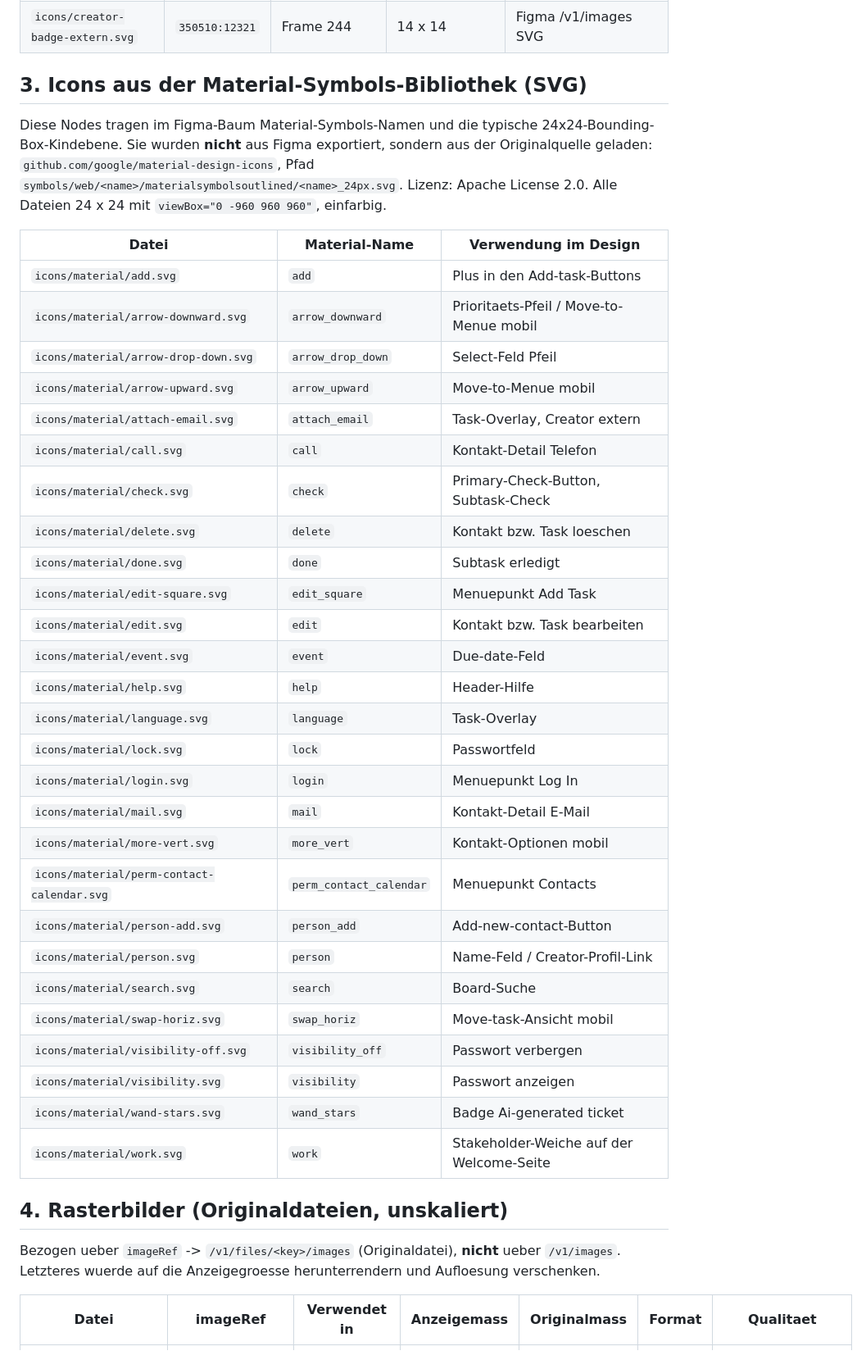
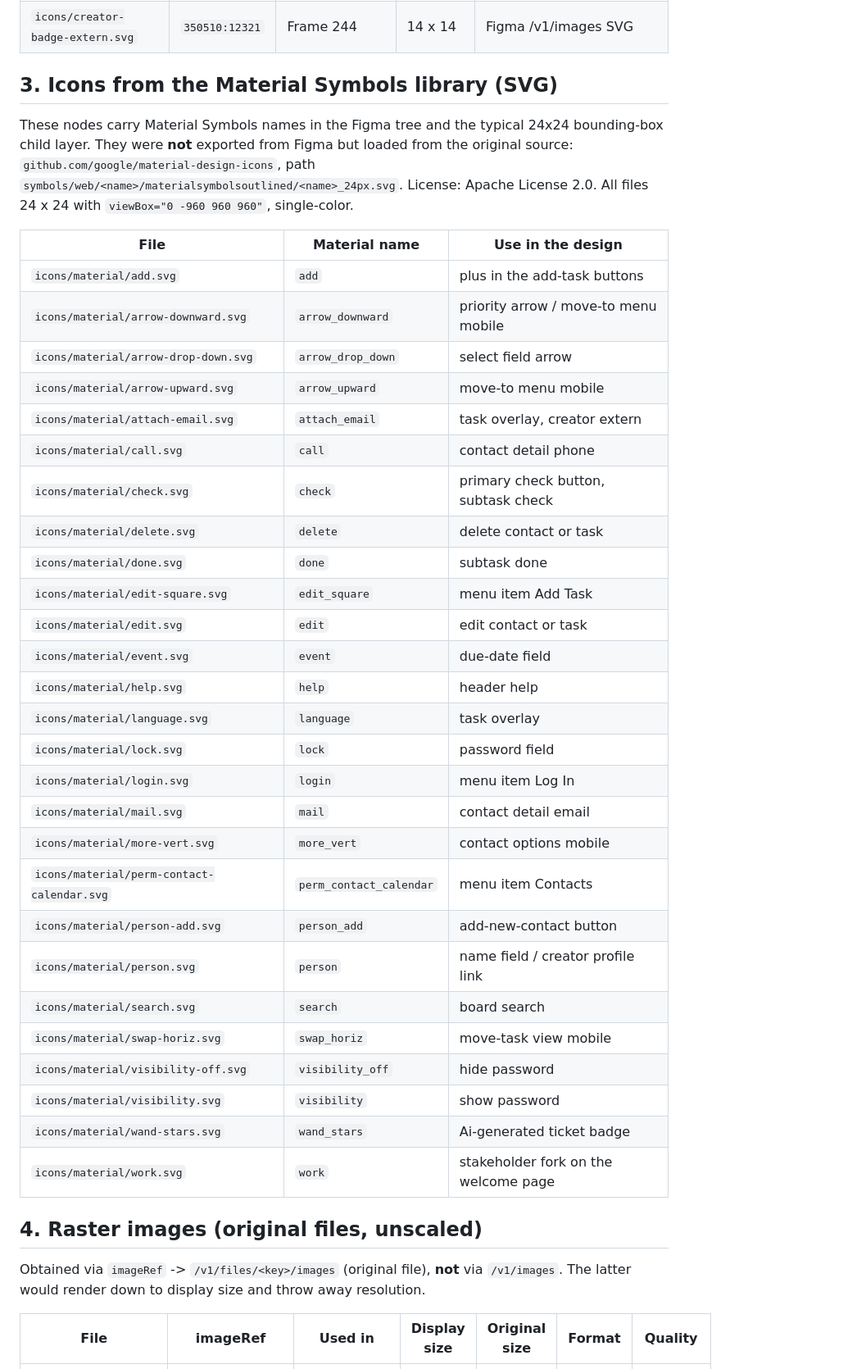
Before and after one commit to ttoebbe/039_JoinIssueCollector, a Markdown page: docs/design/MANIFEST.md, the part around one of its changes. Shown at 82% size. Rendered like a GitHub page.

Commit message:
docs: translate asset manifest to English

```diff
--- a/docs/design/MANIFEST.md
+++ b/docs/design/MANIFEST.md
@@ -66,47 +66,49 @@ Alle Masse in px. "Anzeigemass" = Groesse des Nodes im Figma-Design.
 | `icons/creator-badge-member.svg` | `350510:12310` | Frame 245 | 18 x 14 | Figma /v1/images SVG |
 | `icons/creator-badge-extern.svg` | `350510:12321` | Frame 244 | 14 x 14 | Figma /v1/images SVG |
 
-## 3. Icons aus der Material-Symbols-Bibliothek (SVG)
+## 3. Icons from the Material Symbols library (SVG)
 
-Diese Nodes tragen im Figma-Baum Material-Symbols-Namen und die typische 24x24-Bounding-Box-Kindebene.
-Sie wurden **nicht** aus Figma exportiert, sondern aus der Originalquelle geladen:
-`github.com/google/material-design-icons`, Pfad `symbols/web/<name>/materialsymbolsoutlined/<name>_24px.svg`.
-Lizenz: Apache License 2.0. Alle Dateien 24 x 24 mit `viewBox="0 -960 960 960"`, einfarbig.
+These nodes carry Material Symbols names in the Figma tree and the typical
+24x24 bounding-box child layer. They were **not** exported from Figma but
+loaded from the original source:
+`github.com/google/material-design-icons`, path `symbols/web/<name>/materialsymbolsoutlined/<name>_24px.svg`.
+License: Apache License 2.0. All files 24 x 24 with `viewBox="0 -960 960 960"`, single-color.
 
-| Datei | Material-Name | Verwendung im Design |
+| File | Material name | Use in the design |
 |---|---|---|
-| `icons/material/add.svg` | `add` | Plus in den Add-task-Buttons |
-| `icons/material/arrow-downward.svg` | `arrow_downward` | Prioritaets-Pfeil / Move-to-Menue mobil |
-| `icons/material/arrow-drop-down.svg` | `arrow_drop_down` | Select-Feld Pfeil |
-| `icons/material/arrow-upward.svg` | `arrow_upward` | Move-to-Menue mobil |
-| `icons/material/attach-email.svg` | `attach_email` | Task-Overlay, Creator extern |
-| `icons/material/call.svg` | `call` | Kontakt-Detail Telefon |
-| `icons/material/check.svg` | `check` | Primary-Check-Button, Subtask-Check |
-| `icons/material/delete.svg` | `delete` | Kontakt bzw. Task loeschen |
-| `icons/material/done.svg` | `done` | Subtask erledigt |
-| `icons/material/edit-square.svg` | `edit_square` | Menuepunkt Add Task |
-| `icons/material/edit.svg` | `edit` | Kontakt bzw. Task bearbeiten |
-| `icons/material/event.svg` | `event` | Due-date-Feld |
-| `icons/material/help.svg` | `help` | Header-Hilfe |
-| `icons/material/language.svg` | `language` | Task-Overlay |
-| `icons/material/lock.svg` | `lock` | Passwortfeld |
-| `icons/material/login.svg` | `login` | Menuepunkt Log In |
-| `icons/material/mail.svg` | `mail` | Kontakt-Detail E-Mail |
-| `icons/material/more-vert.svg` | `more_vert` | Kontakt-Optionen mobil |
-| `icons/material/perm-contact-calendar.svg` | `perm_contact_calendar` | Menuepunkt Contacts |
-| `icons/material/person-add.svg` | `person_add` | Add-new-contact-Button |
-| `icons/material/person.svg` | `person` | Name-Feld / Creator-Profil-Link |
-| `icons/material/search.svg` | `search` | Board-Suche |
-| `icons/material/swap-horiz.svg` | `swap_horiz` | Move-task-Ansicht mobil |
-| `icons/material/visibility-off.svg` | `visibility_off` | Passwort verbergen |
-| `icons/material/visibility.svg` | `visibility` | Passwort anzeigen |
-| `icons/material/wand-stars.svg` | `wand_stars` | Badge Ai-generated ticket |
-| `icons/material/work.svg` | `work` | Stakeholder-Weiche auf der Welcome-Seite |
+| `icons/material/add.svg` | `add` | plus in the add-task buttons |
+| `icons/material/arrow-downward.svg` | `arrow_downward` | priority arrow / move-to menu mobile |
+| `icons/material/arrow-drop-down.svg` | `arrow_drop_down` | select field arrow |
+| `icons/material/arrow-upward.svg` | `arrow_upward` | move-to menu mobile |
+| `icons/material/attach-email.svg` | `attach_email` | task overlay, creator extern |
+| `icons/material/call.svg` | `call` | contact detail phone |
+| `icons/material/check.svg` | `check` | primary check button, subtask check |
+| `icons/material/delete.svg` | `delete` | delete contact or task |
+| `icons/material/done.svg` | `done` | subtask done |
+| `icons/material/edit-square.svg` | `edit_square` | menu item Add Task |
+| `icons/material/edit.svg` | `edit` | edit contact or task |
+| `icons/material/event.svg` | `event` | due-date field |
+| `icons/material/help.svg` | `help` | header help |
+| `icons/material/language.svg` | `language` | task overlay |
+| `icons/material/lock.svg` | `lock` | password field |
+| `icons/material/login.svg` | `login` | menu item Log In |
+| `icons/material/mail.svg` | `mail` | contact detail email |
+| `icons/material/more-vert.svg` | `more_vert` | contact options mobile |
+| `icons/material/perm-contact-calendar.svg` | `perm_contact_calendar` | menu item Contacts |
+| `icons/material/person-add.svg` | `person_add` | add-new-contact button |
+| `icons/material/person.svg` | `person` | name field / creator profile link |
+| `icons/material/search.svg` | `search` | board search |
+| `icons/material/swap-horiz.svg` | `swap_horiz` | move-task view mobile |
+| `icons/material/visibility-off.svg` | `visibility_off` | hide password |
+| `icons/material/visibility.svg` | `visibility` | show password |
+| `icons/material/wand-stars.svg` | `wand_stars` | Ai-generated ticket badge |
+| `icons/material/work.svg` | `work` | stakeholder fork on the welcome page |
 
-## 4. Rasterbilder (Originaldateien, unskaliert)
+## 4. Raster images (original files, unscaled)
 
-Bezogen ueber `imageRef` -> `/v1/files/<key>/images` (Originaldatei), **nicht** ueber `/v1/images`.
-Letzteres wuerde auf die Anzeigegroesse herunterrendern und Aufloesung verschenken.
+Obtained via `imageRef` -> `/v1/files/<key>/images` (original file), **not**
+via `/v1/images`. The latter would render down to display size and throw away
+resolution.
 
-| Datei | imageRef | Verwendet in | Anzeigemass | Originalmass | Format | Qualitaet |
+| File | imageRef | Used in | Display size | Original size | Format | Quality |
 |---|---|---|---|---|---|---|
```
Also changed, not shown: other parts of docs/design/MANIFEST.md (+43 -39 lines).
